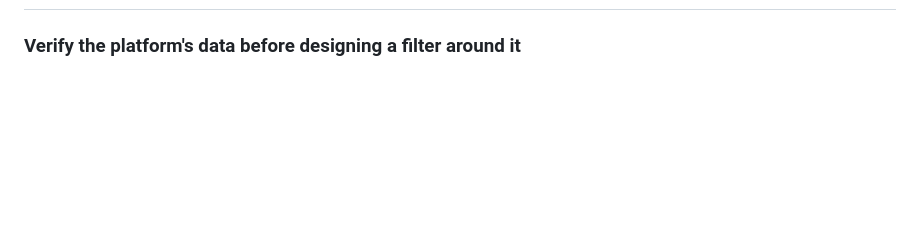
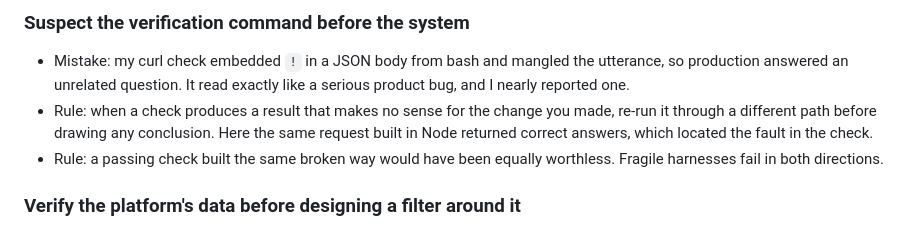
Before and after one commit to csj3814-create/habitchatbot, a Markdown page: tasks/lessons.md, the part around one of its changes. Rendered like a GitHub page; blank space fills up the shorter version.

```diff
--- a/tasks/lessons.md
+++ b/tasks/lessons.md
@@ -165,3 +180,8 @@
+### Suspect the verification command before the system
+- Mistake: my curl check embedded `!` in a JSON body from bash and mangled the utterance, so production answered an unrelated question. It read exactly like a serious product bug, and I nearly reported one.
+- Rule: when a check produces a result that makes no sense for the change you made, re-run it through a different path before drawing any conclusion. Here the same request built in Node returned correct answers, which located the fault in the check.
+- Rule: a passing check built the same broken way would have been equally worthless. Fragile harnesses fail in both directions.
+
 ### Verify the platform's data before designing a filter around it
 - Mistake: I built, tested, and "verified" a room-name allowlist without reading one real production log line. MessengerBot R v0.7.29a reports `room` as the notification title, which for this open chat is the *speaker's* nickname, so five people in one room produced five different `room` values. Every test passed because every fixture used room names I invented.
 - Rule: For any filter over external data, read real samples first. Two log lines would have prevented the whole design.
```
Also changed, not shown: other parts of tasks/lessons.md (+15 -0 lines), tasks/todo.md (+50 -0 lines).
